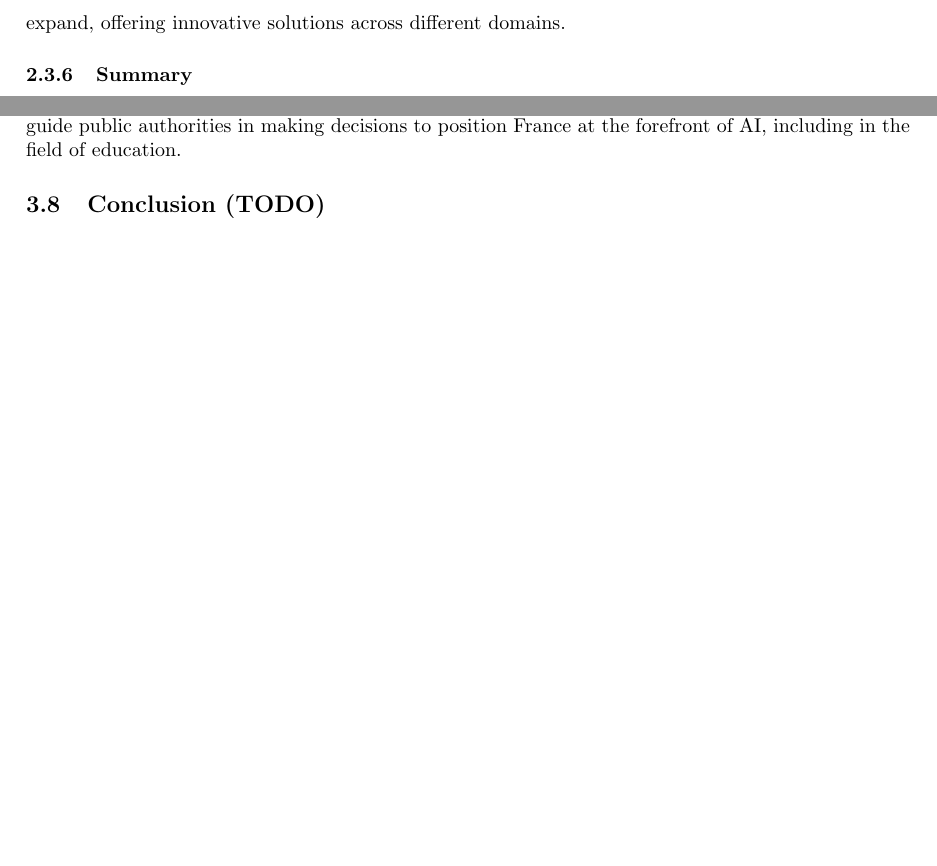
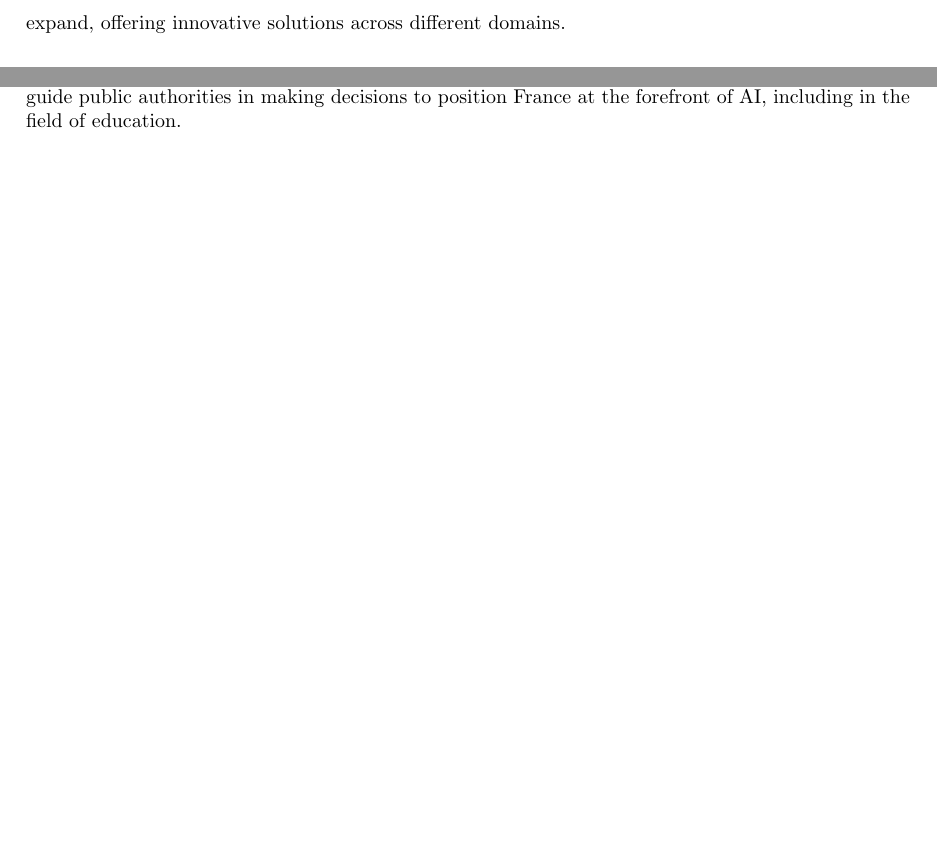
Before and after one commit to SuperMuel/pph-latex, a LaTeX paper (pph-latex.tex): two parts of pages 9 and 13 of 29, joined at a grey line, cut so that both start at the same text, the shorter picture padded with empty space. Compiled offline with pdfLaTeX.

Commit message:
do not show TODO sections

```diff
--- a/pph-latex.tex
+++ b/pph-latex.tex
@@ -357,7 +357,7 @@ In summary, LLMs and RAG technology can revolutionize various fields by enhancin
 
 
 
-\subsubsection{Summary}%TODO : add a summary
+%\subsubsection{Summary}%TODO : add a summary
 
 
 \newpage
@@ -665,8 +665,6 @@ revolution \cite{edunumrech_ai_recommendations}
 These recommendations were based on extensive consultations and aim to guide public authorities in making decisions to position France at the forefront of AI, including in the field of education.
 
 
-
-\subsection{Conclusion (TODO)} %TODO : conclusion on the growing influence of AI in education
 
 \newpage
 
```
Also changed, not shown: pph-latex.pdf.
